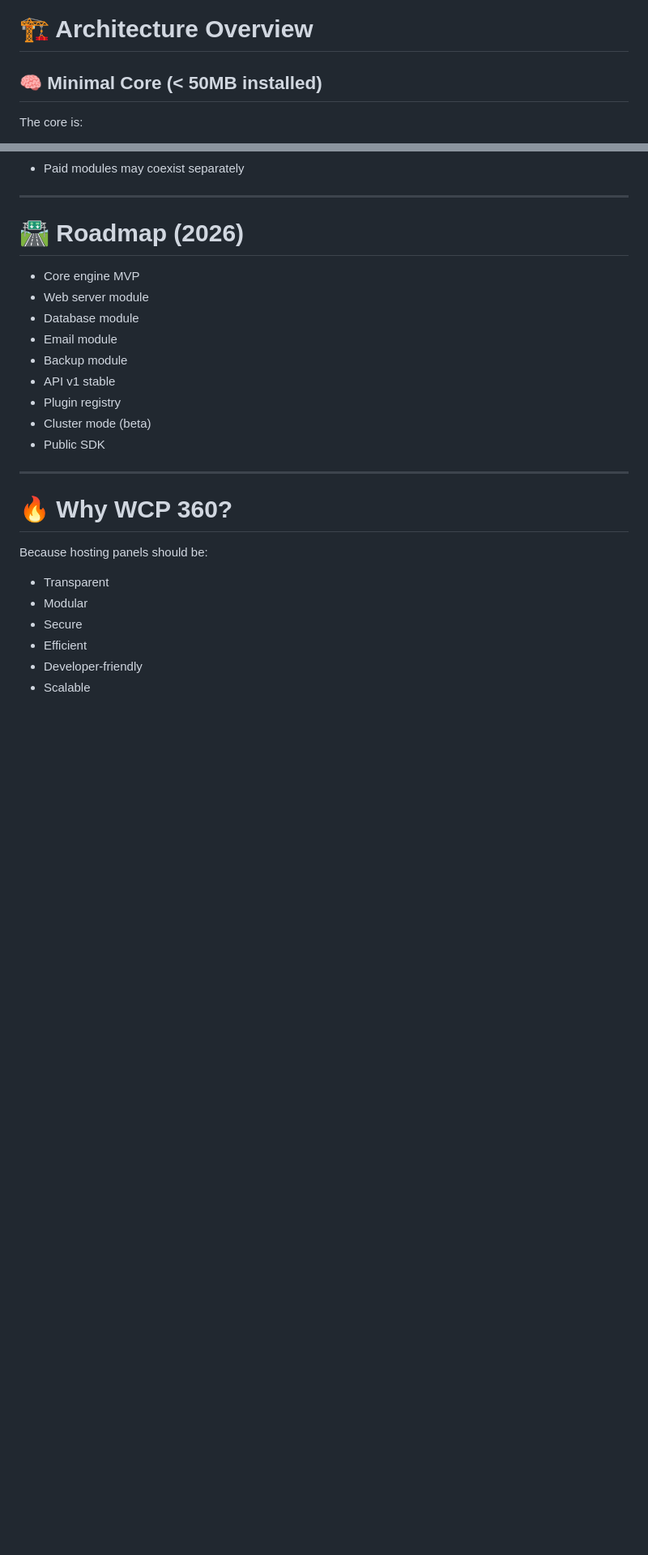
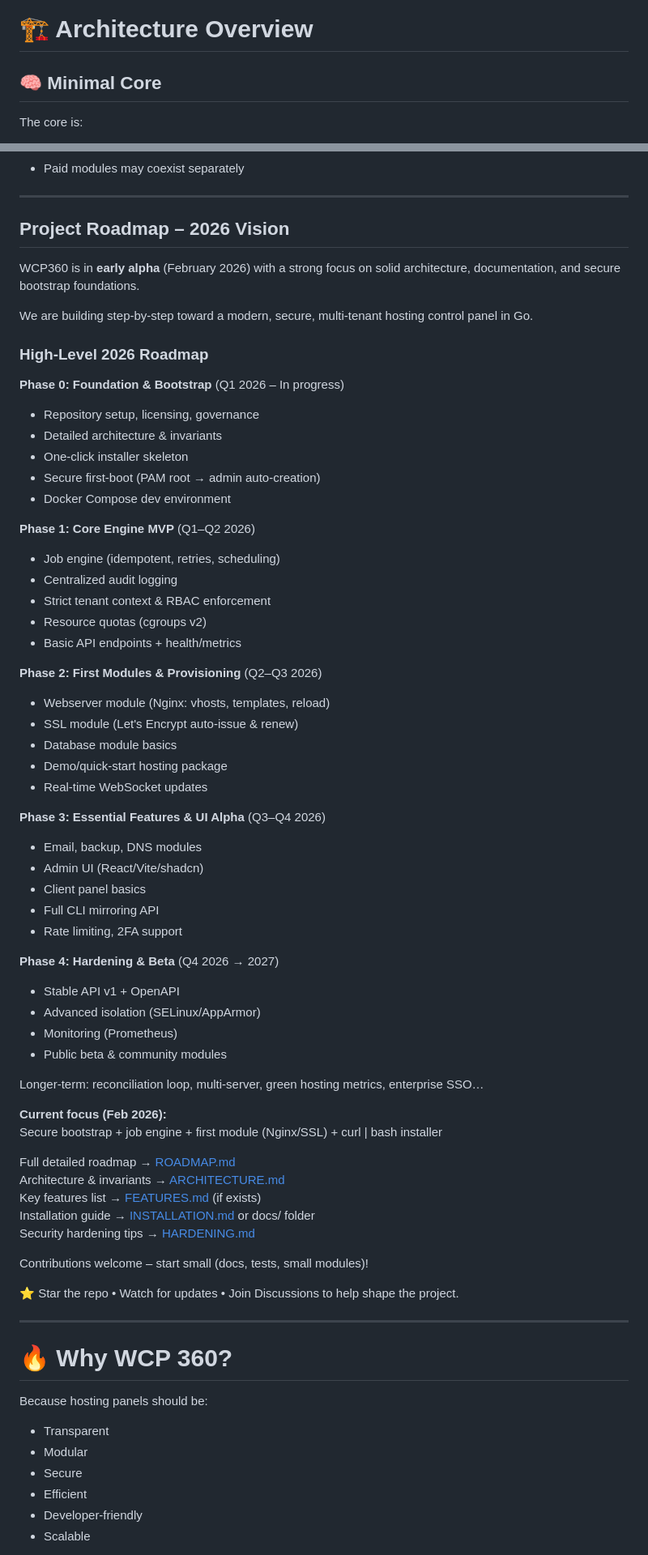
Before and after one commit to Yannhr/wcp360, a Markdown page: README.md, 2 parts joined by grey strips. Shown at 81% size. Rendered like a GitHub page; blank space fills up the shorter version.

Commit message:
Revise roadmap and architecture details in README
Updated roadmap and architecture sections in README.md.

```diff
--- a/README.md
+++ b/README.md
@@ -138,7 +144,7 @@ No compatibility bloat.
 
 # 🏗 Architecture Overview
 
-## 🧠 Minimal Core (< 50MB installed)
+## 🧠 Minimal Core
 
 The core is:
 
@@ -312,17 +318,62 @@ Ensuring:
 
 ---
 
-# 🛣 Roadmap (2026)
+## Project Roadmap – 2026 Vision
 
-- Core engine MVP
-- Web server module
-- Database module
-- Email module
-- Backup module
-- API v1 stable
-- Plugin registry
-- Cluster mode (beta)
-- Public SDK
+WCP360 is in **early alpha** (February 2026) with a strong focus on solid architecture, documentation, and secure bootstrap foundations.
+
+We are building step-by-step toward a modern, secure, multi-tenant hosting control panel in Go.
+
+### High-Level 2026 Roadmap
+
+**Phase 0: Foundation & Bootstrap** (Q1 2026 – In progress)
+- Repository setup, licensing, governance
+- Detailed architecture & invariants
+- One-click installer skeleton
+- Secure first-boot (PAM root → admin auto-creation)
+- Docker Compose dev environment
+
+**Phase 1: Core Engine MVP** (Q1–Q2 2026)
+- Job engine (idempotent, retries, scheduling)
+- Centralized audit logging
+- Strict tenant context & RBAC enforcement
+- Resource quotas (cgroups v2)
+- Basic API endpoints + health/metrics
+
+**Phase 2: First Modules & Provisioning** (Q2–Q3 2026)
+- Webserver module (Nginx: vhosts, templates, reload)
+- SSL module (Let's Encrypt auto-issue & renew)
+- Database module basics
+- Demo/quick-start hosting package
+- Real-time WebSocket updates
+
+**Phase 3: Essential Features & UI Alpha** (Q3–Q4 2026)
+- Email, backup, DNS modules
+- Admin UI (React/Vite/shadcn)
+- Client panel basics
+- Full CLI mirroring API
+- Rate limiting, 2FA support
+
+**Phase 4: Hardening & Beta** (Q4 2026 → 2027)
+- Stable API v1 + OpenAPI
+- Advanced isolation (SELinux/AppArmor)
+- Monitoring (Prometheus)
+- Public beta & community modules
+
+Longer-term: reconciliation loop, multi-server, green hosting metrics, enterprise SSO…
+
+**Current focus (Feb 2026):**
+Secure bootstrap + job engine + first module (Nginx/SSL) + curl | bash installer
+
+Full detailed roadmap → [ROADMAP.md](ROADMAP.md)
+Architecture & invariants → [ARCHITECTURE.md](ARCHITECTURE.md)
+Key features list → [FEATURES.md](FEATURES.md) (if exists)
+Installation guide → [INSTALLATION.md](INSTALLATION.md) or docs/ folder
+Security hardening tips → [HARDENING.md](HARDENING.md)
+
+Contributions welcome – start small (docs, tests, small modules)!
+
+⭐ Star the repo • Watch for updates • Join Discussions to help shape the project.
 
 ---
 
```
Also changed, not shown: other parts of README.md (+6 -0 lines).
